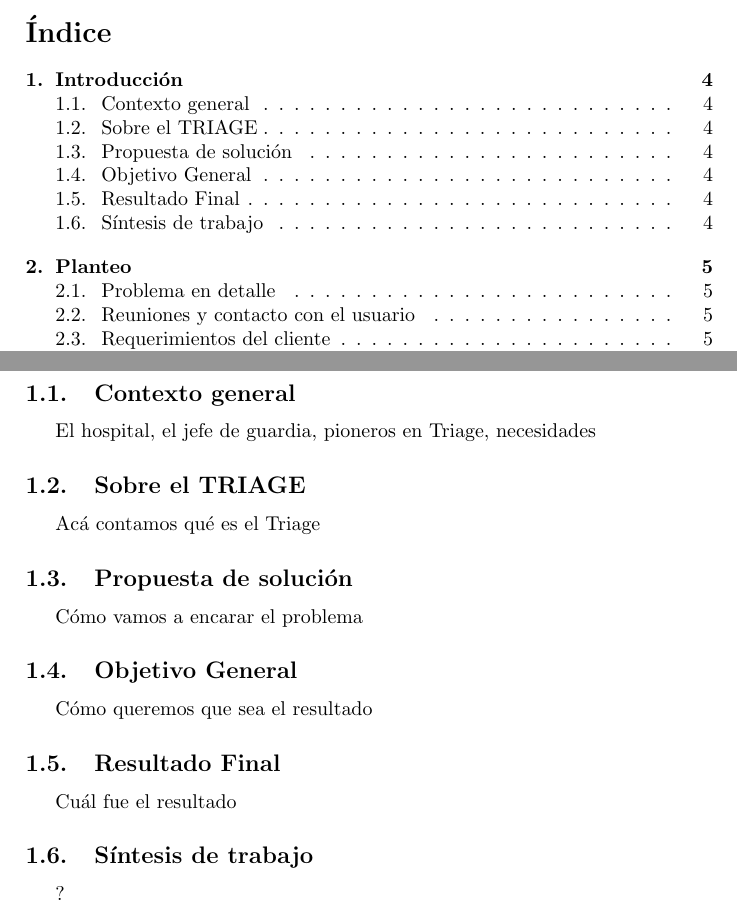
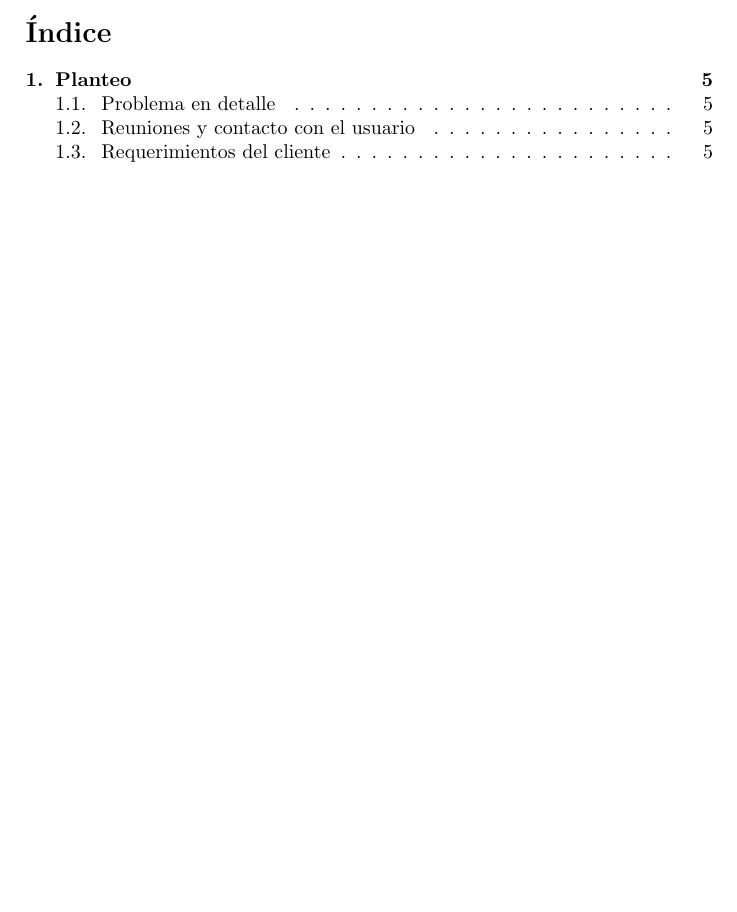
Before and after one commit to nestor-m/triage, a LaTeX paper (doc/doc.tex): two parts of pages 3 and 4 of 9 before the commit and part of page 3 of 9 after it, the two joined at a grey line, cut so that both start at the same text, the shorter picture padded with empty space. Compiled offline with pdfLaTeX.

```diff
--- a/doc/doc.tex
+++ b/doc/doc.tex
@@ -4,7 +4,7 @@
 
 %opening
 \title{Trabajo de Inserción Profesional}
-\author{Nestor Muñoz\\ Marcia Tejeda\\ \\ Director: Nicolás Paez \\  Co-Director: Pablo E. Martínez López}
+\author{Néstor Muñoz\\ Marcia Tejeda\\ \\ Director: Nicolás Paez \\  Co-Director: Pablo E. Martínez López}
 
 
 
@@ -29,20 +29,7 @@
 
 
 \newpage
-\section{Introducción}
-\subsection{Contexto general}
-El hospital, el jefe de guardia, pioneros en Triage, necesidades
-\subsection{Sobre el TRIAGE}
-Acá contamos qué es el Triage
-\subsection{Propuesta de solución}
-Cómo vamos a encarar el problema
-\subsection{Objetivo General}
-Cómo queremos que sea el resultado
-\subsection{Resultado Final}
-Cuál fue el resultado
-\subsection{Síntesis de trabajo}
-?
-
+\input{introduccion}
 
 \newpage
 \section{Planteo}
```
Also changed, not shown: doc/doc.pdf, 7 other files.
